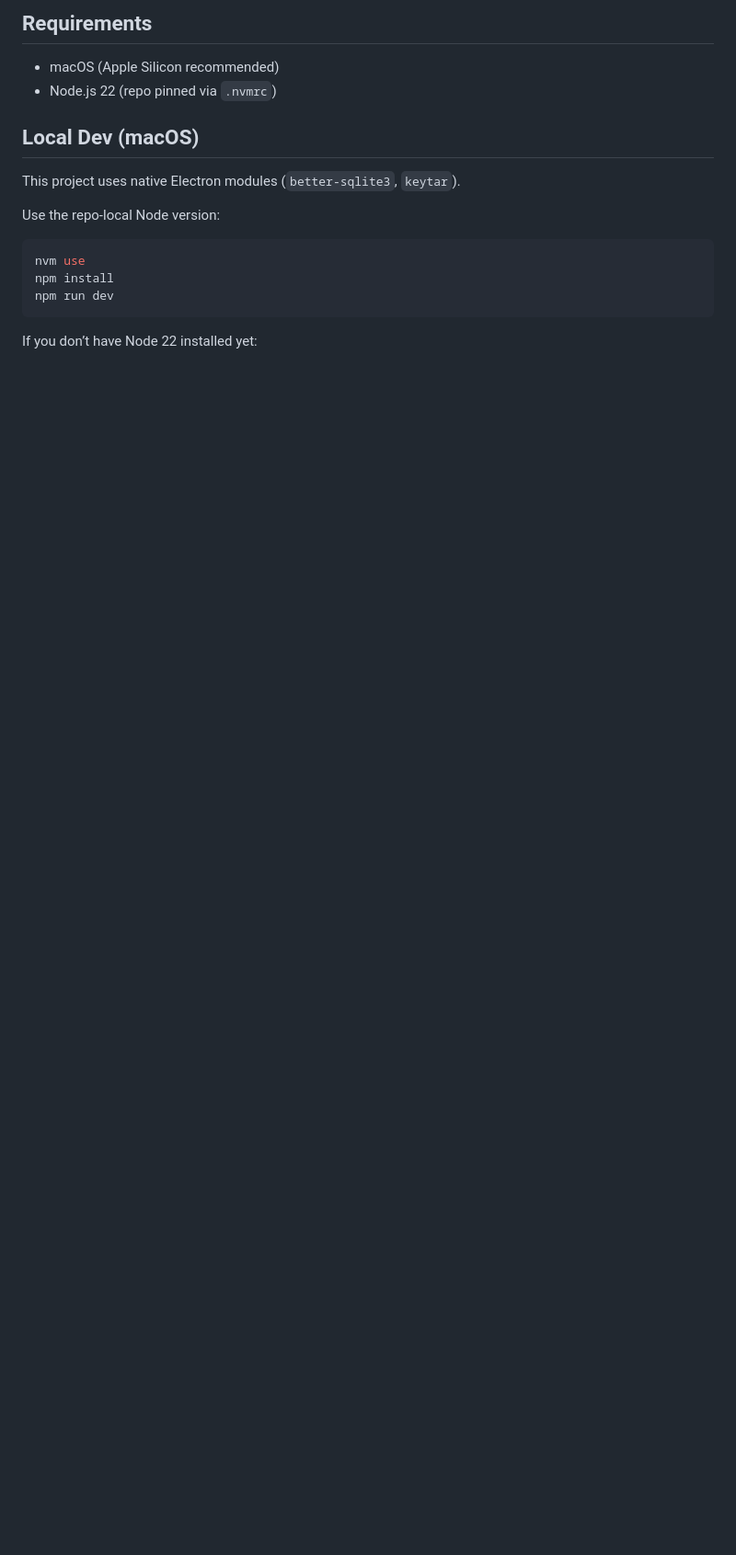
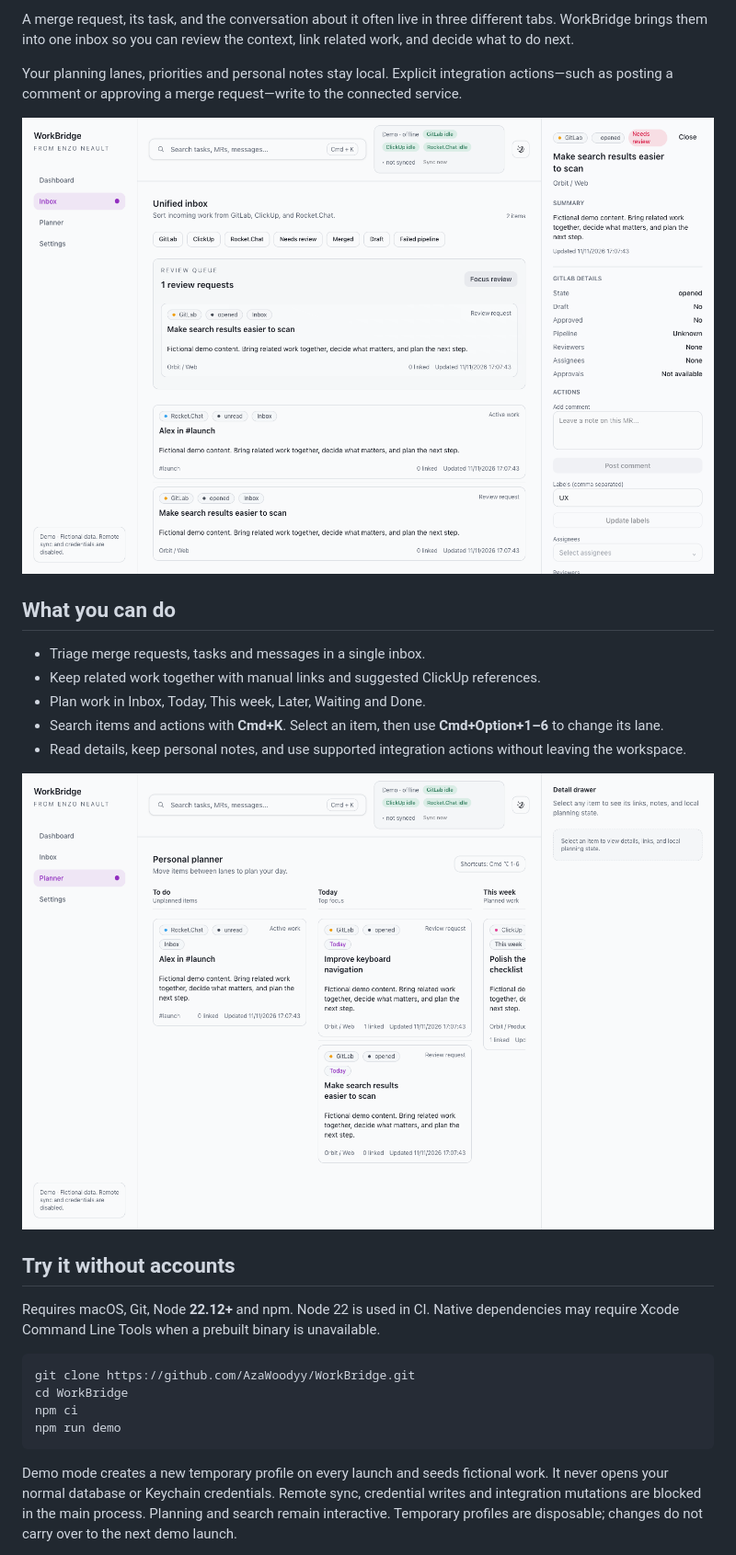
Before and after one commit to AzaWoodyy/WorkBridge, a Markdown page: README.md, the part around one of its changes. Shown at 92% size. Rendered like a GitHub page; pictures changed too: docs/screenshots/inbox.png (added), docs/screenshots/planner.png (added); blank space fills up the shorter version.

Commit message:
feat(showcase): document the product with real isolated Electron demo captures

````diff
--- a/README.md
+++ b/README.md
@@ -6,20 +5,30 @@ WorkBridge is a local-first desktop app that unifies planning across GitLab, Cli
 
-## Requirements
+A merge request, its task, and the conversation about it often live in three different tabs. WorkBridge brings them into one inbox so you can review the context, link related work, and decide what to do next.
 
-- macOS (Apple Silicon recommended)
-- Node.js 22 (repo pinned via `.nvmrc`)
+Your planning lanes, priorities and personal notes stay local. Explicit integration actions—such as posting a comment or approving a merge request—write to the connected service.
 
-## Local Dev (macOS)
+![WorkBridge Inbox with fictional demo data](docs/screenshots/inbox.png)
 
-This project uses native Electron modules (`better-sqlite3`, `keytar`).
+## What you can do
 
-Use the repo-local Node version:
+- Triage merge requests, tasks and messages in a single inbox.
+- Keep related work together with manual links and suggested ClickUp references.
+- Plan work in Inbox, Today, This week, Later, Waiting and Done.
+- Search items and actions with **Cmd+K**. Select an item, then use **Cmd+Option+1–6** to change its lane.
+- Read details, keep personal notes, and use supported integration actions without leaving the workspace.
 
-```bash
-nvm use
-npm install
-npm run dev
+![Personal planner](docs/screenshots/planner.png)
+
+## Try it without accounts
+
+Requires macOS, Git, Node **22.12+** and npm. Node 22 is used in CI. Native dependencies may require Xcode Command Line Tools when a prebuilt binary is unavailable.
+
+```sh
+git clone https://github.com/AzaWoodyy/WorkBridge.git
+cd WorkBridge
+npm ci
+npm run demo
 ```
 
-If you don’t have Node 22 installed yet:
+Demo mode creates a new temporary profile on every launch and seeds fictional work. It never opens your normal database or Keychain credentials. Remote sync, credential writes and integration mutations are blocked in the main process. Planning and search remain interactive. Temporary profiles are disposable; changes do not carry over to the next demo launch.
 
````
Also changed, not shown: other parts of README.md (+62 -13 lines), docs/screenshots/command-palette.png (added), docs/screenshots/settings.png (added), 15 other files.
